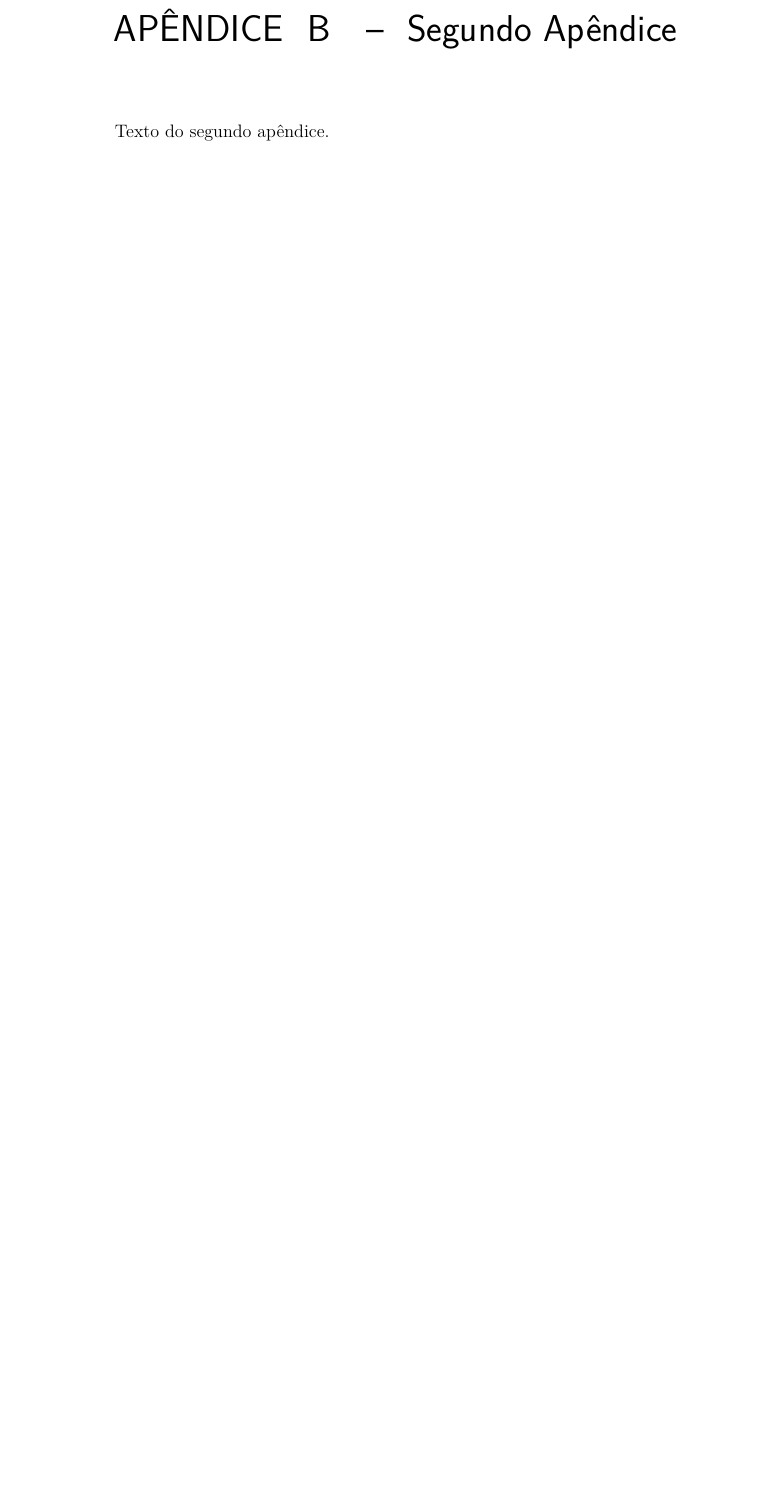
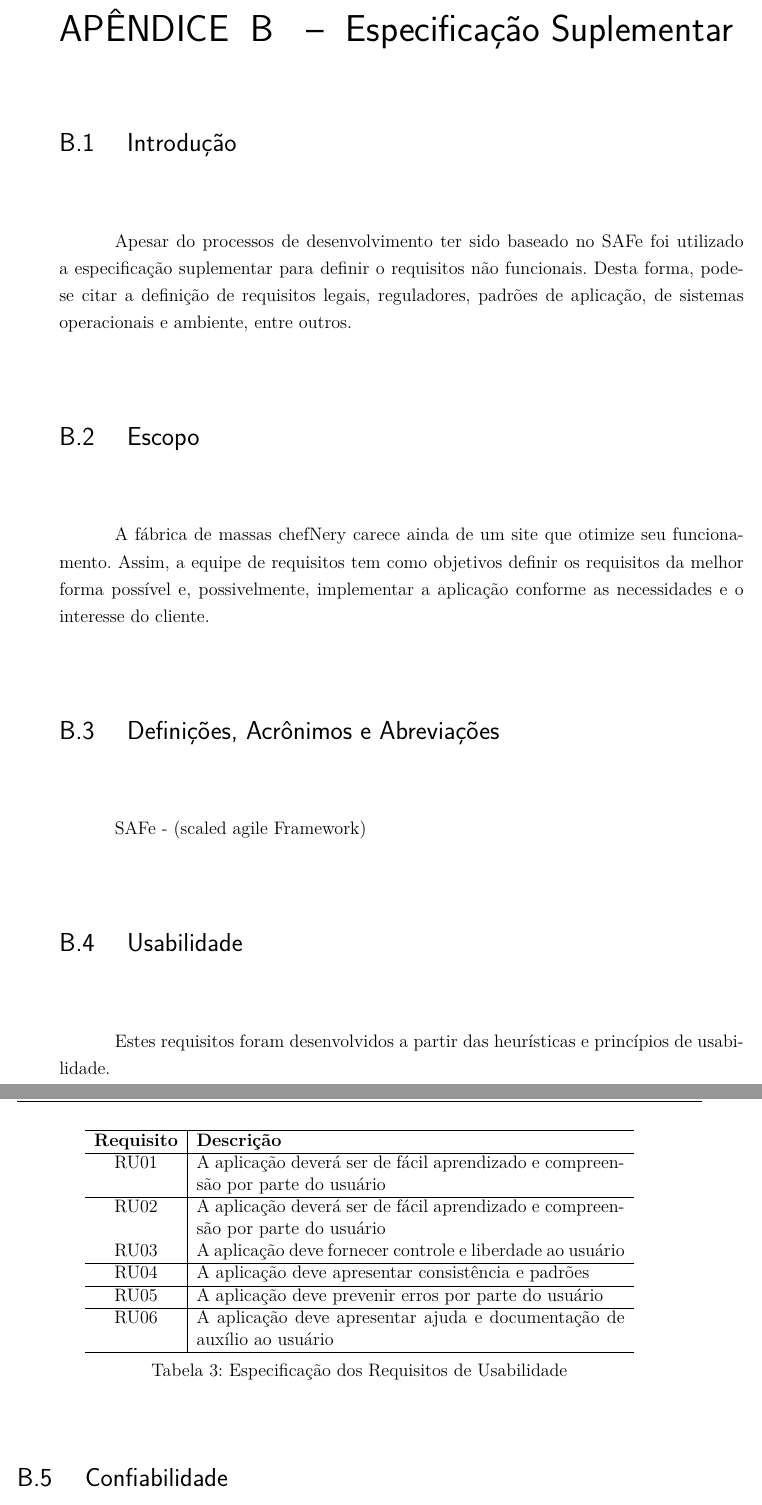
Before and after one commit to FabricaDeMassasChefNery/T2FabricaDeMassas, a LaTeX thesis (tcc.tex, which reads editaveis/apendices.tex): part of page 43 of 43 before the commit and two parts of pages 43 and 44 of 46 after it, the two joined at a grey line, cut at the place of the change, the shorter picture padded with empty space. Compiled offline with pdfLaTeX.

Commit message:
Inserting Suplementary Especification

```diff
--- a/editaveis/apendices.tex
+++ b/editaveis/apendices.tex
@@ -78,6 +78,46 @@
 
 \textbf{Principais necessidades dos Usuários:} Os usuários necessitam de um canal que os possibilitem pesquisar os produtos existentes no site, escolher os produtos, assim como sua quantidade, o local de entrega dos produtos e identificar a forma de pagamento que julgarem necessária.   \\
 
-\chapter{Segundo Apêndice}
 
-Texto do segundo apêndice.
+\chapter{Especificação Suplementar}
+
+{\large {\section { Introdução \\ } } }
+
+Apesar do processos de desenvolvimento ter sido baseado no SAFe foi utilizado a especificação suplementar para definir o requisitos não funcionais. Desta forma, pode-se citar a definição de requisitos legais, reguladores, padrões de aplicação, de sistemas operacionais e ambiente, entre outros.
+
+{\large {\section { Escopo \\ } } }
+
+A fábrica de massas chefNery carece ainda de um site que otimize seu funcionamento. Assim, a equipe de requisitos tem como objetivos definir os requisitos da melhor forma possível e, possivelmente, implementar a aplicação conforme as necessidades e o interesse do cliente.
+
+{\large {\section { Definições, Acrônimos e Abreviações \\ } } }
+
+SAFe - (scaled agile Framework)
+
+{\large {\section { Usabilidade \\ } } }
+
+Estes requisitos foram desenvolvidos a partir das heurísticas e princípios de usabilidade.
+
+
+\begin{table}[H]
+                \centering
+                \caption{Especificação dos Requisitos de Usabilidade}
+                \begin{tabular}{c|p{10cm}}
+                    \hline
+                    \textbf{Requisito}            & \textbf{Descrição}\\
+                    \hline
+                    RU01 & A aplicação deverá ser de fácil aprendizado e compreensão por parte do usuário \\
+                    \hline
+                    RU02 & A aplicação deverá ser de fácil aprendizado e compreensão por parte do usuário \\
+                    RU03 & A aplicação deve fornecer controle e liberdade ao usuário\\
+                    \hline
+                    RU04 & A aplicação deve apresentar consistência e padrões\\
+                    \hline
+                    RU05 & A aplicação deve prevenir erros por parte do usuário\\
+                    \hline
+                    RU06 & A aplicação deve apresentar ajuda e documentação de auxílio ao usuário\\
+                    \hline
+                \end{tabular}
+            \end{table}
+
+
+{\large {\section { Confiabilidade \\ } } }
```
Also changed, not shown: editaveis/contextoDoNegocio.tex (+11 -0 lines), figuras/fishbone.eps (added), editaveis/apendices.tex (67 more changed lines), 1 other file.
